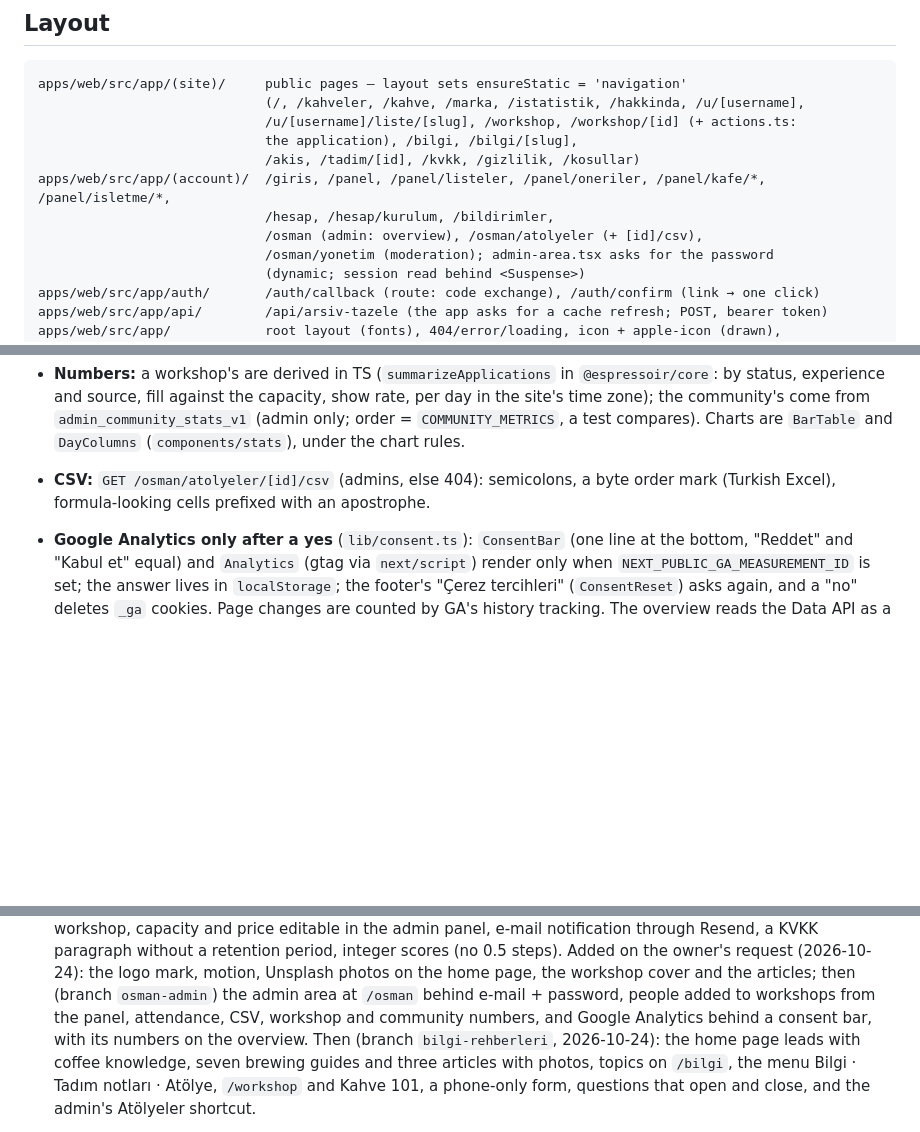
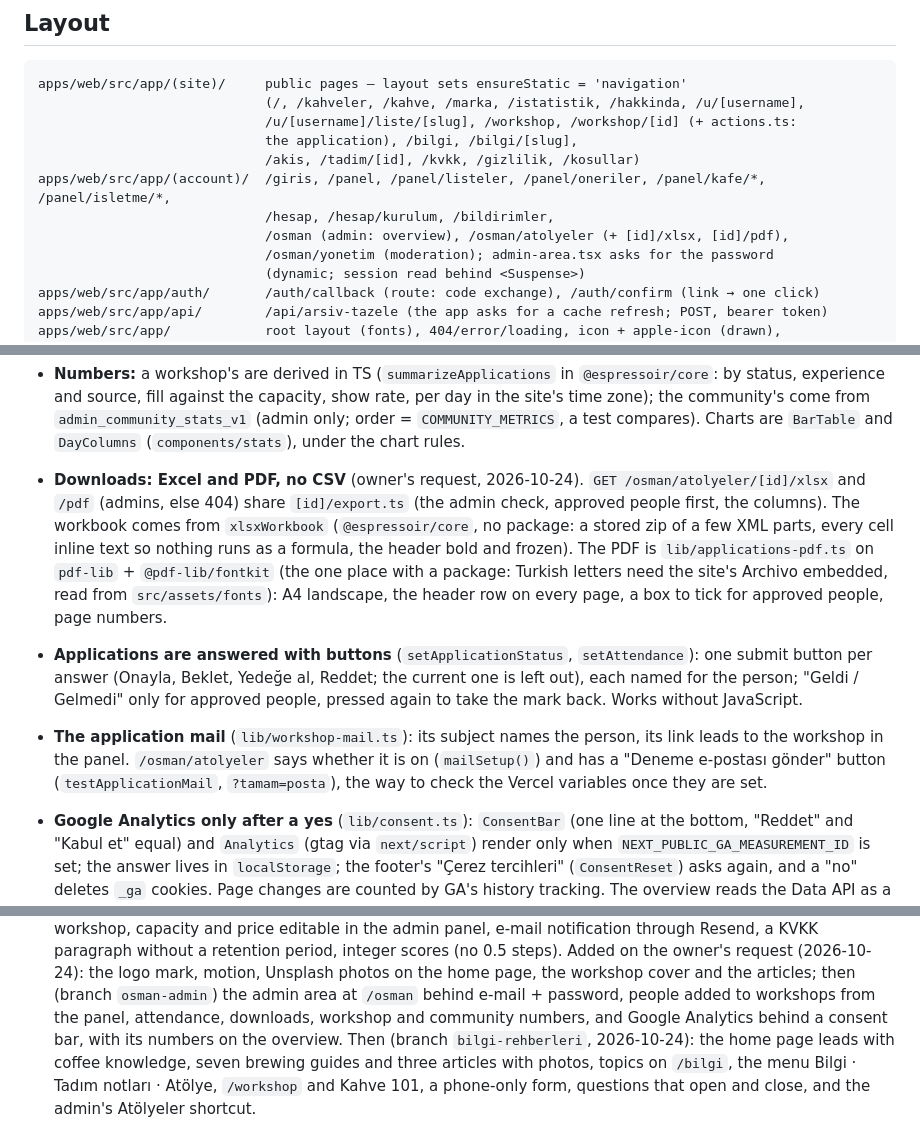
Before and after one commit to OsmanYagmur/Espressoir, a Markdown page: CLAUDE.md, 3 parts joined by grey strips. Rendered like a GitHub page; blank space fills up the shorter version.

```diff
--- a/CLAUDE.md
+++ b/CLAUDE.md
@@ -64,7 +64,7 @@ apps/web/src/app/(site)/     public pages — layout sets ensureStatic = 'naviga
                              /akis, /tadim/[id], /kvkk, /gizlilik, /kosullar)
 apps/web/src/app/(account)/  /giris, /panel, /panel/listeler, /panel/oneriler, /panel/kafe/*, /panel/isletme/*,
                              /hesap, /hesap/kurulum, /bildirimler,
-                             /osman (admin: overview), /osman/atolyeler (+ [id]/csv),
+                             /osman (admin: overview), /osman/atolyeler (+ [id]/xlsx, [id]/pdf),
                              /osman/yonetim (moderation); admin-area.tsx asks for the password
                              (dynamic; session read behind <Suspense>)
 apps/web/src/app/auth/       /auth/callback (route: code exchange), /auth/confirm (link → one click)
@@ -723,8 +723,22 @@ The admin area and visit statistics (2026-10-24):
   site's time zone); the community's come from `admin_community_stats_v1` (admin only; order
   = `COMMUNITY_METRICS`, a test compares). Charts are `BarTable` and `DayColumns`
   (`components/stats`), under the chart rules.
-- **CSV:** `GET /osman/atolyeler/[id]/csv` (admins, else 404): semicolons, a byte order mark
-  (Turkish Excel), formula-looking cells prefixed with an apostrophe.
+- **Downloads: Excel and PDF, no CSV** (owner's request, 2026-10-24).
+  `GET /osman/atolyeler/[id]/xlsx` and `/pdf` (admins, else 404) share `[id]/export.ts`
+  (the admin check, approved people first, the columns). The workbook comes from
+  `xlsxWorkbook` (`@espressoir/core`, no package: a stored zip of a few XML parts, every
+  cell inline text so nothing runs as a formula, the header bold and frozen). The PDF is
+  `lib/applications-pdf.ts` on `pdf-lib` + `@pdf-lib/fontkit` (the one place with a package:
+  Turkish letters need the site's Archivo embedded, read from `src/assets/fonts`): A4
+  landscape, the header row on every page, a box to tick for approved people, page numbers.
+- **Applications are answered with buttons** (`setApplicationStatus`, `setAttendance`): one
+  submit button per answer (Onayla, Beklet, Yedeğe al, Reddet; the current one is left out),
+  each named for the person; "Geldi / Gelmedi" only for approved people, pressed again to
+  take the mark back. Works without JavaScript.
+- **The application mail** (`lib/workshop-mail.ts`): its subject names the person, its link
+  leads to the workshop in the panel. `/osman/atolyeler` says whether it is on (`mailSetup()`)
+  and has a "Deneme e-postası gönder" button (`testApplicationMail`, `?tamam=posta`), the way
+  to check the Vercel variables once they are set.
 - **Google Analytics only after a yes** (`lib/consent.ts`): `ConsentBar` (one line at the
   bottom, "Reddet" and "Kabul et" equal) and `Analytics` (gtag via `next/script`) render only
   when `NEXT_PUBLIC_GA_MEASUREMENT_ID` is set; the answer lives in `localStorage`; the
@@ -795,7 +809,7 @@ The admin area and visit statistics (2026-10-24):
       Added on the owner's request (2026-10-24): the logo mark, motion, Unsplash photos on
       the home page, the workshop cover and the articles; then (branch `osman-admin`) the
       admin area at `/osman` behind e-mail + password, people added to workshops from the
-      panel, attendance, CSV, workshop and community numbers, and Google Analytics behind a
+      panel, attendance, downloads, workshop and community numbers, and Google Analytics behind a
       consent bar, with its numbers on the overview. Then (branch `bilgi-rehberleri`,
       2026-10-24): the home page leads with coffee knowledge, seven brewing guides and three
       articles with photos, topics on `/bilgi`, the menu Bilgi · Tadım notları · Atölye,
```
Also changed, not shown: README.md (+23 -22 lines), docs/deploy-vercel.md (+1 -1 lines).
